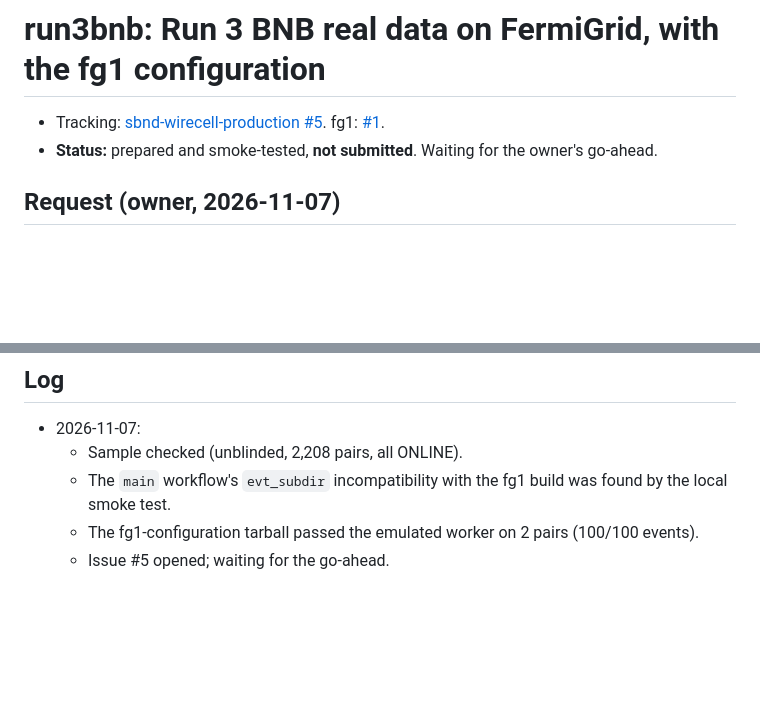
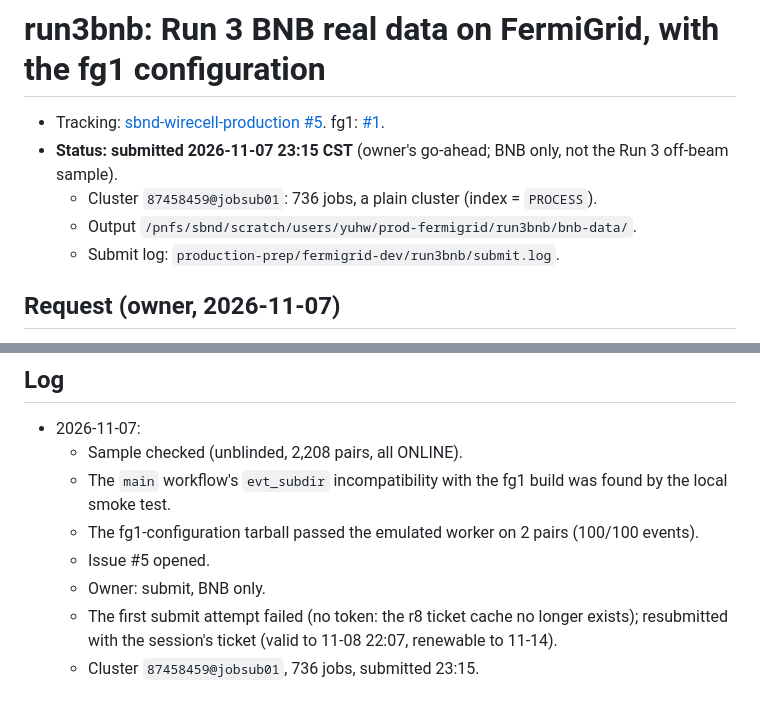
Before and after one commit to HaiwangYu/sbnd-wirecell-production, a Markdown page: fermigrid/docs/run3bnb-production.md, 2 parts joined by grey strips. Rendered like a GitHub page; blank space fills up the shorter version.

Commit message:
fermigrid: run3bnb submitted 2026-11-07 (cluster 87458459@jobsub01, 736 jobs; issue #5)
Co-Authored-By: Claude Opus 5.5 <noreply@anthropic.com>
Claude-Session: https://claude.ai/code/session_01PqprH2FJ8E4uWa1zjGnQZ8

```diff
--- a/fermigrid/docs/run3bnb-production.md
+++ b/fermigrid/docs/run3bnb-production.md
@@ -1,7 +1,10 @@
 # run3bnb: Run 3 BNB real data on FermiGrid, with the fg1 configuration
 
 - Tracking: [sbnd-wirecell-production #5](https://github.com/HaiwangYu/sbnd-wirecell-production/issues/5). fg1: [#1](https://github.com/HaiwangYu/sbnd-wirecell-production/issues/1).
-- **Status:** prepared and smoke-tested, **not submitted**. Waiting for the owner's go-ahead.
+- **Status:** **submitted 2026-11-07 23:15 CST** (owner's go-ahead; BNB only, not the Run 3 off-beam sample).
+  - Cluster `87458459@jobsub01`: 736 jobs, a plain cluster (index = `PROCESS`).
+  - Output `/pnfs/sbnd/scratch/users/yuhw/prod-fermigrid/run3bnb/bnb-data/`.
+  - Submit log: `production-prep/fermigrid-dev/run3bnb/submit.log`.
 
 ## Request (owner, 2026-11-07)
 
@@ -91,4 +94,7 @@ fg1 itself is unaffected: none of fg1's 50,241 files repeats an event number (ch
   - Sample checked (unblinded, 2,208 pairs, all ONLINE).
   - The `main` workflow's `evt_subdir` incompatibility with the fg1 build was found by the local smoke test.
   - The fg1-configuration tarball passed the emulated worker on 2 pairs (100/100 events).
-  - Issue #5 opened; waiting for the go-ahead.
+  - Issue #5 opened.
+  - Owner: submit, BNB only.
+  - The first submit attempt failed (no token: the r8 ticket cache no longer exists); resubmitted with the session's ticket (valid to 11-08 22:07, renewable to 11-14).
+  - Cluster `87458459@jobsub01`, 736 jobs, submitted 23:15.
```
